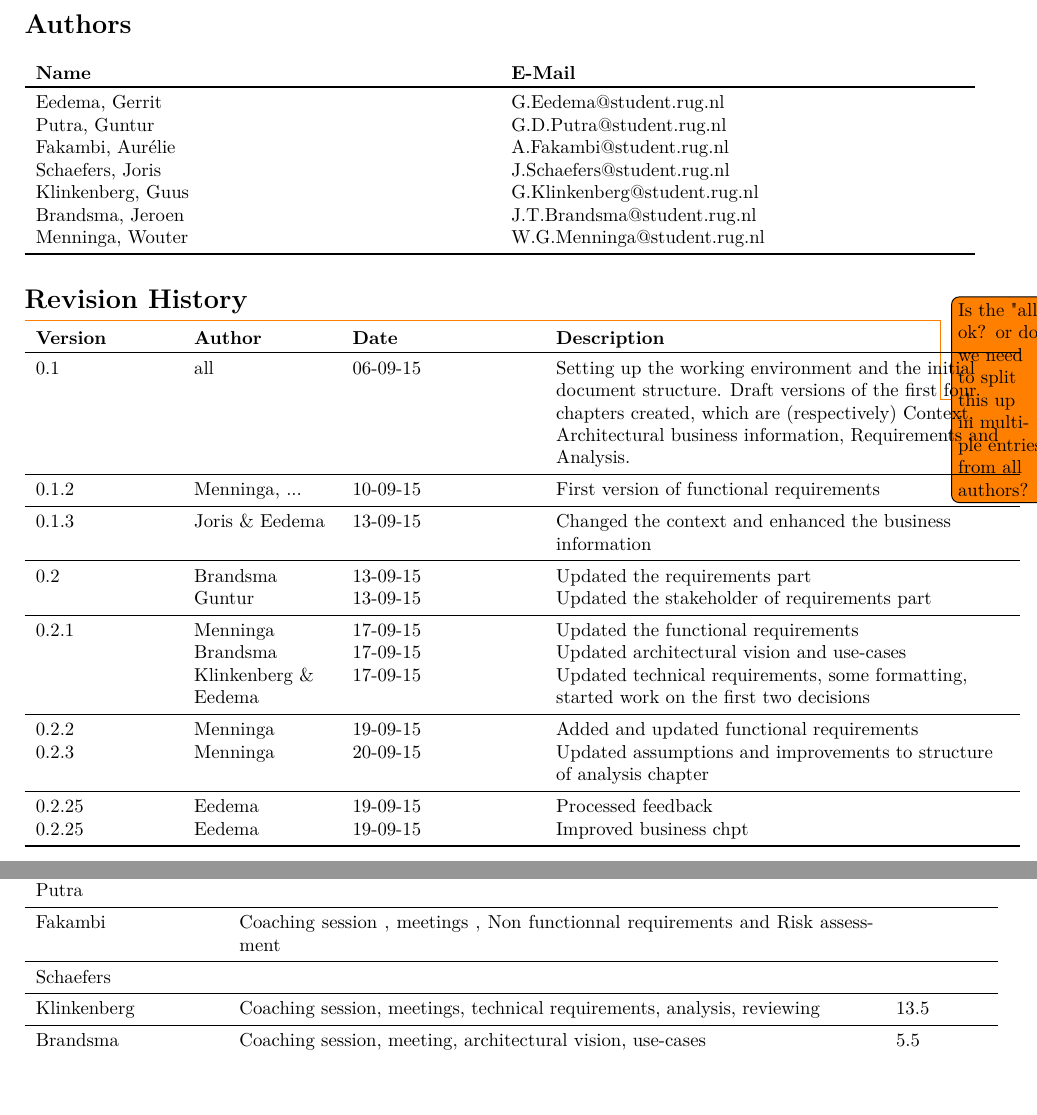
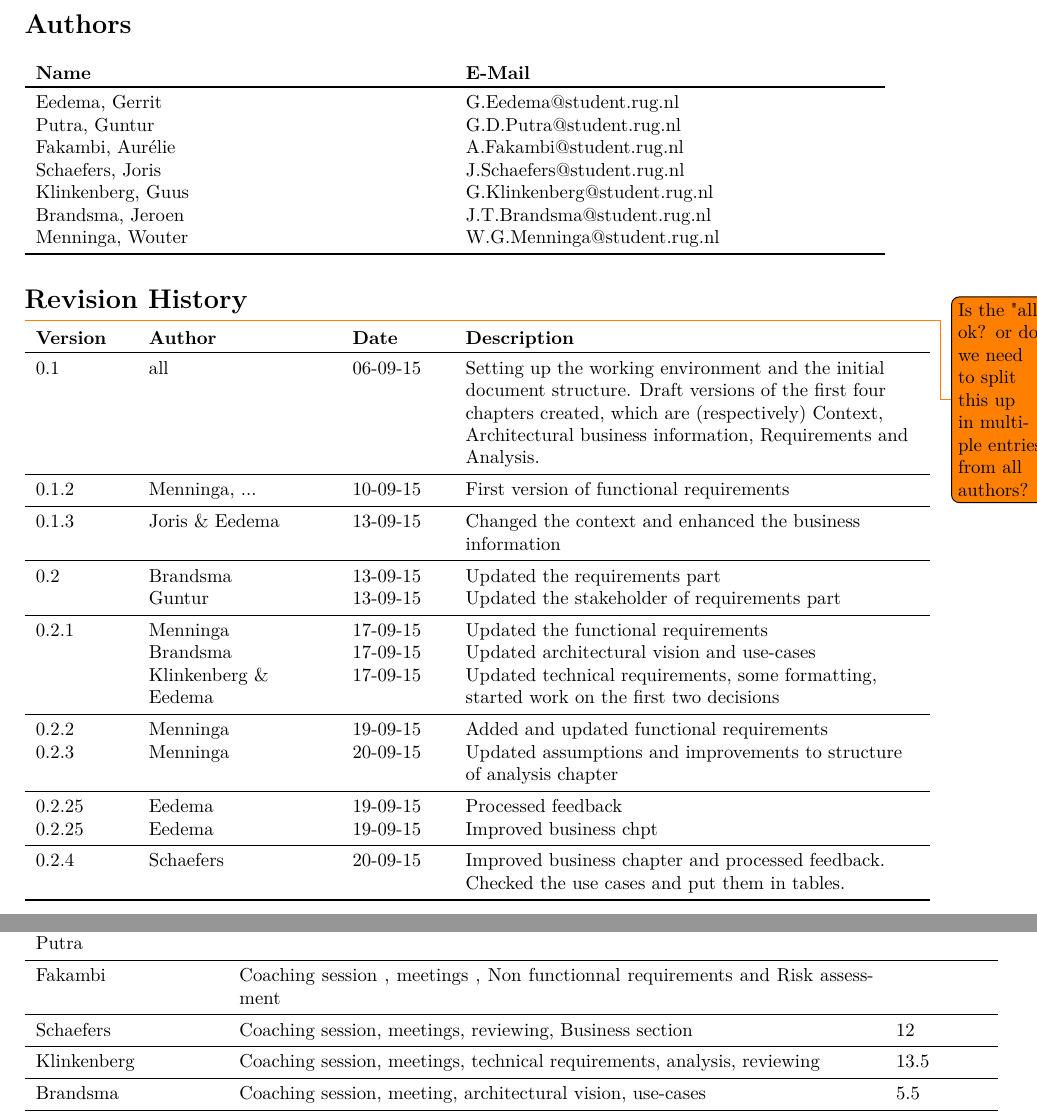
Before and after one commit to jeroenbrandsma/SA3, a LaTeX document (report.tex, which reads 0-predocument/authorRevisionpage.tex, appendices/timetracking.tex): two parts of pages 2 and 31 of 32, joined at a grey line, cut so that both start at the same text. Compiled offline with pdfLaTeX.

Commit message:
updated timetracking

```diff
--- a/0-predocument/authorRevisionpage.tex
+++ b/0-predocument/authorRevisionpage.tex
@@ -1,7 +1,7 @@
 %!TEX root = ../report.tex
 \section*{Authors}
 
-\begin{tabular}{L{\tw{0.5}} L{\tw{0.5}}}
+\begin{tabular}{L{\tw{0.45}} L{\tw{0.45}}}
     \textbf{Name} & \textbf{E-Mail} \\ \toprule
 	Eedema, Gerrit & G.Eedema@student.rug.nl\\
 	Putra, Guntur & G.D.Putra@student.rug.nl\\
@@ -15,7 +15,7 @@
 \section*{Revision History}
 
 \todo{Is the "all" ok? or do we need to split this up in multiple entries from all authors?}
-\begin{tabular}{L{\tw{0.15}} L{\tw{0.15}} L{\tw{0.2}} L{\tw{0.5}}}
+\begin{tabular}{L{\tw{0.1}} L{\tw{0.2}} L{\tw{0.1}} L{\tw{0.5}}}
     \textbf{Version} & \textbf{Author} &  \textbf{Date} & \textbf{Description}\\ \toprule
 
     0.1 & all & 06-09-15 & Setting up the working environment and the initial document structure. Draft versions of the first four chapters created, which are (respectively) Context, Architectural business information, Requirements and Analysis. \\
@@ -42,5 +42,8 @@
     0.2.25   & Eedema & 19-09-15 & Processed feedback \\
     0.2.25   & Eedema & 19-09-15 & Improved business chpt \\
 
+    \midrule
+    0.2.4	& Schaefers & 20-09-15 & Improved business chapter and processed feedback. Checked the use cases and put them in tables.\\
+
     \bottomrule
 \end{tabular}
--- a/appendices/timetracking.tex
+++ b/appendices/timetracking.tex
@@ -44,7 +44,7 @@
 	Eedema &  Coaching, meetings, analysis, business part, reviewing & 14  \\ \midrule
 	Putra &  &  \\ \midrule
 	Fakambi & Coaching session , meetings , Non functionnal requirements and Risk assessment & \\ \midrule
-	Schaefers &  & \\ \midrule
+	Schaefers & Coaching session, meetings, reviewing, Business section & 12 \\ \midrule
 	Klinkenberg & Coaching session, meetings, technical requirements, analysis, reviewing & 13.5 \\ \midrule
 	Brandsma & Coaching session, meeting, architectural vision, use-cases & 5.5 \\ \midrule
 	Menninga & Coaching session, meetings, updates functional requirements, reviewing entire document, updated assumptions and some improvements to structure of analysis & 12.5 \\ \midrule
```
